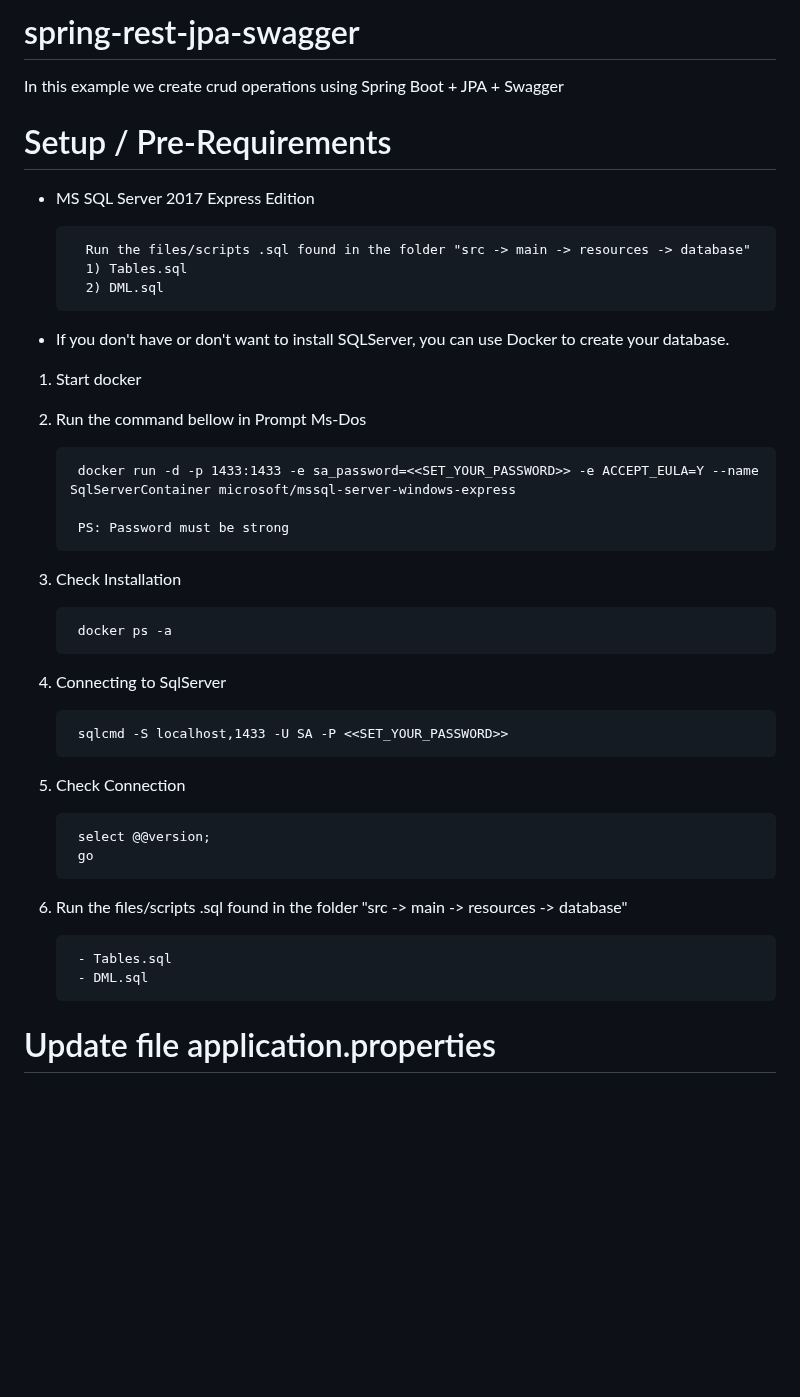
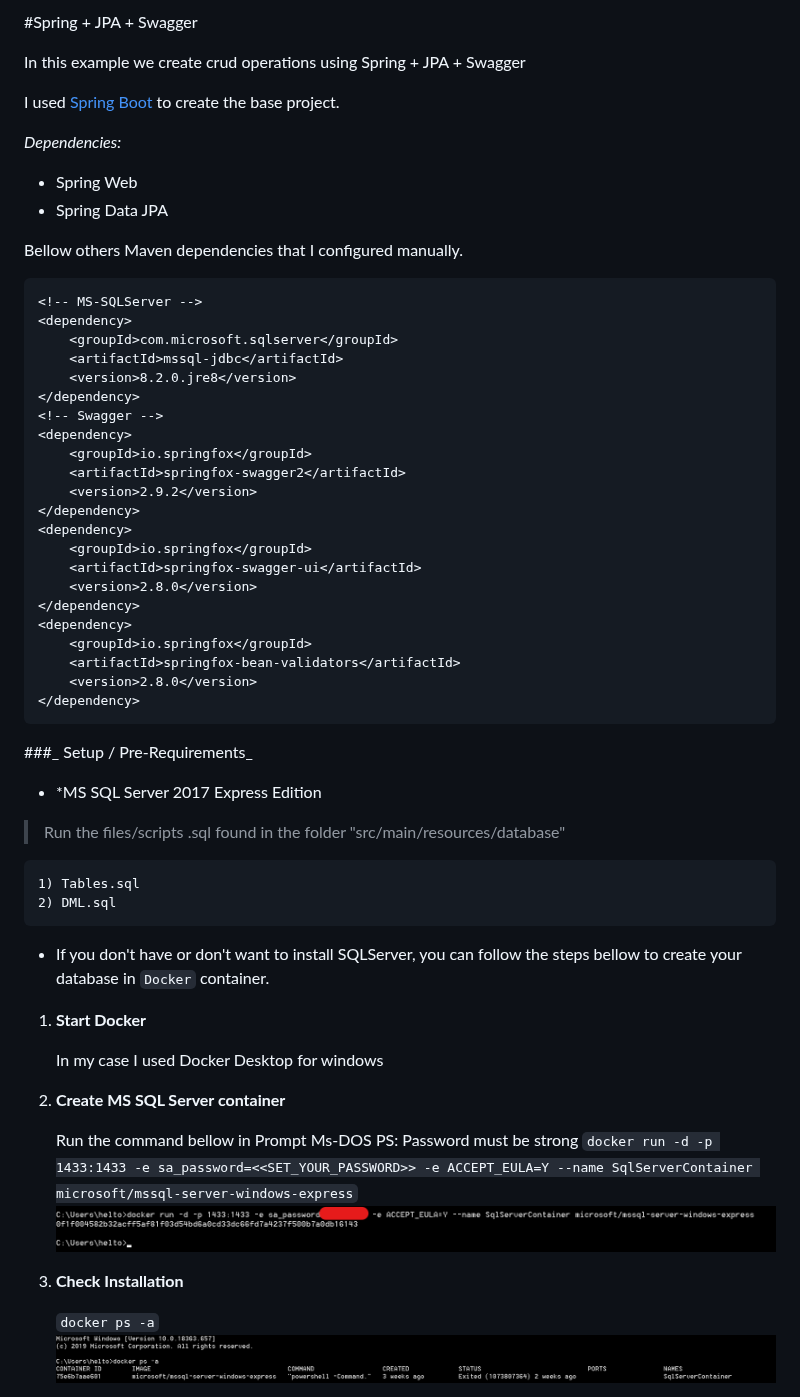
Before and after one commit to hhigute/spring-rest-jpa-swagger, a Markdown page: README.md, the part around one of its changes. GitHub-like rendering; pictures changed too: doc/dockerps-a.png (added), doc/dockerrun.png (added); blank space fills up the shorter version.

Commit message:
Update documentation README.md

````diff
--- a/README.md
+++ b/README.md
@@ -1,41 +1,68 @@
-# spring-rest-jpa-swagger
+#Spring + JPA + Swagger
 
-In this example we create crud operations using Spring Boot + JPA + Swagger
+In this example we create crud operations using Spring + JPA + Swagger
 
-# Setup / Pre-Requirements
+I used [Spring Boot](https://start.spring.io) to create the base project.
 
-* MS SQL Server 2017 Express Edition
+_Dependencies:_
 
-		Run the files/scripts .sql found in the folder "src -> main -> resources -> database"
-		1) Tables.sql
-		2) DML.sql
+* Spring Web
+* Spring Data JPA
 
-* If you don't have or don't want to install SQLServer, you can use Docker to create your database.
+Bellow others Maven dependencies that I configured manually.
 
-1) Start docker
-2) Run the command bellow in Prompt Ms-Dos
-
-		docker run -d -p 1433:1433 -e sa_password=<<SET_YOUR_PASSWORD>> -e ACCEPT_EULA=Y --name SqlServerContainer microsoft/mssql-server-windows-express
-
-		PS: Password must be strong
-
-3) Check Installation
-
-		docker ps -a
-
-4) Connecting to SqlServer
-
-		sqlcmd -S localhost,1433 -U SA -P <<SET_YOUR_PASSWORD>>
-
-5) Check Connection
-
-		select @@version;
-		go
-
-6) Run the files/scripts .sql found in the folder "src -> main -> resources -> database"
-
-		- Tables.sql
-		- DML.sql
+	<!-- MS-SQLServer -->
+	<dependency>
+		<groupId>com.microsoft.sqlserver</groupId>
+		<artifactId>mssql-jdbc</artifactId>
+		<version>8.2.0.jre8</version>
+	</dependency>
+	<!-- Swagger -->
+	<dependency>
+		<groupId>io.springfox</groupId>
+		<artifactId>springfox-swagger2</artifactId>
+		<version>2.9.2</version>
+	</dependency>
+	<dependency>
+		<groupId>io.springfox</groupId>
+		<artifactId>springfox-swagger-ui</artifactId>
+		<version>2.8.0</version>
+	</dependency>
+	<dependency>
+		<groupId>io.springfox</groupId>
+		<artifactId>springfox-bean-validators</artifactId>
+		<version>2.8.0</version>
+	</dependency>
 
 
-# Update file application.properties
+###_ Setup / Pre-Requirements_
+
+* *MS SQL Server 2017 Express Edition
+
+>Run the files/scripts .sql found in the folder "src/main/resources/database"
+
+
+```
+1) Tables.sql
+2) DML.sql
+```
+
+* If you don't have or don't want to install SQLServer, you can follow the steps bellow to create your database in `Docker` container.
+
+
+
+1. **Start Docker**
+
+   In my case I used Docker Desktop for windows
+
+2. **Create MS SQL Server container**
+
+   Run the command bellow in Prompt Ms-DOS </br>
+   PS: Password must be strong </br></br> `docker run -d -p 1433:1433 -e sa_password=<<SET_YOUR_PASSWORD>> -e ACCEPT_EULA=Y --name SqlServerContainer microsoft/mssql-server-windows-express`
+![Alt text](./doc/dockerrun.png?raw=true "docker SqlServerContainer")
+
+3. **Check Installation**
+
+   `docker ps -a`
+	![Alt text](./doc/dockerps-a.png?raw=true "docker ps -a")
+
````
Also changed, not shown: other parts of README.md (+32 -9 lines), doc/mvn_cleaninstall.png (added), doc/sqlcmd.png (added), doc/sqlcmd_check.png (added), doc/sqlcmd_tables.png (added), 4 other files.
